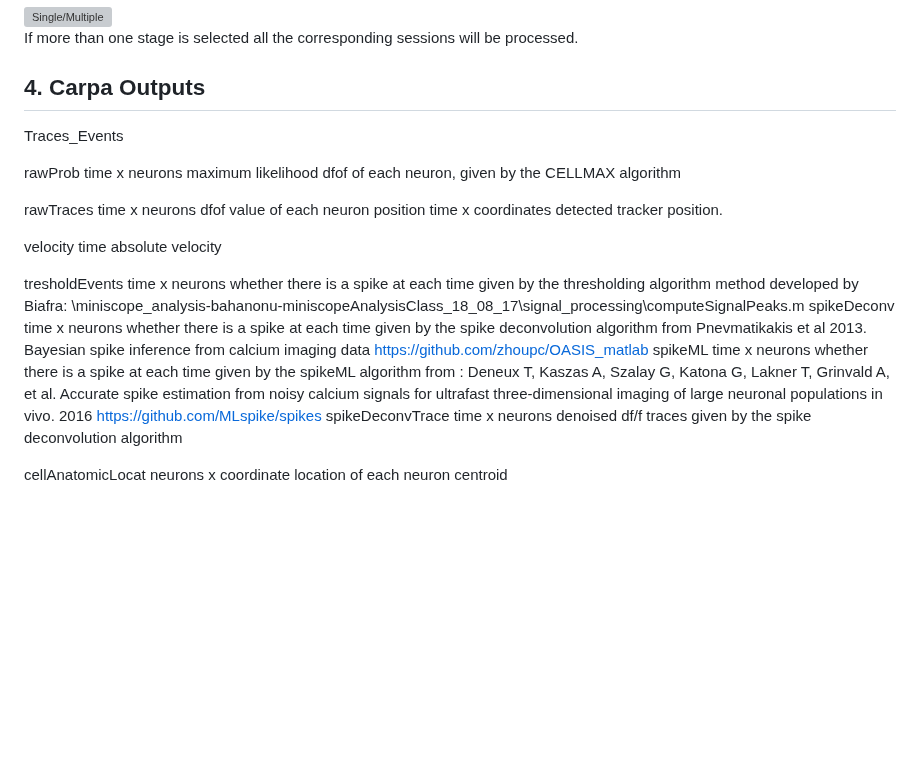
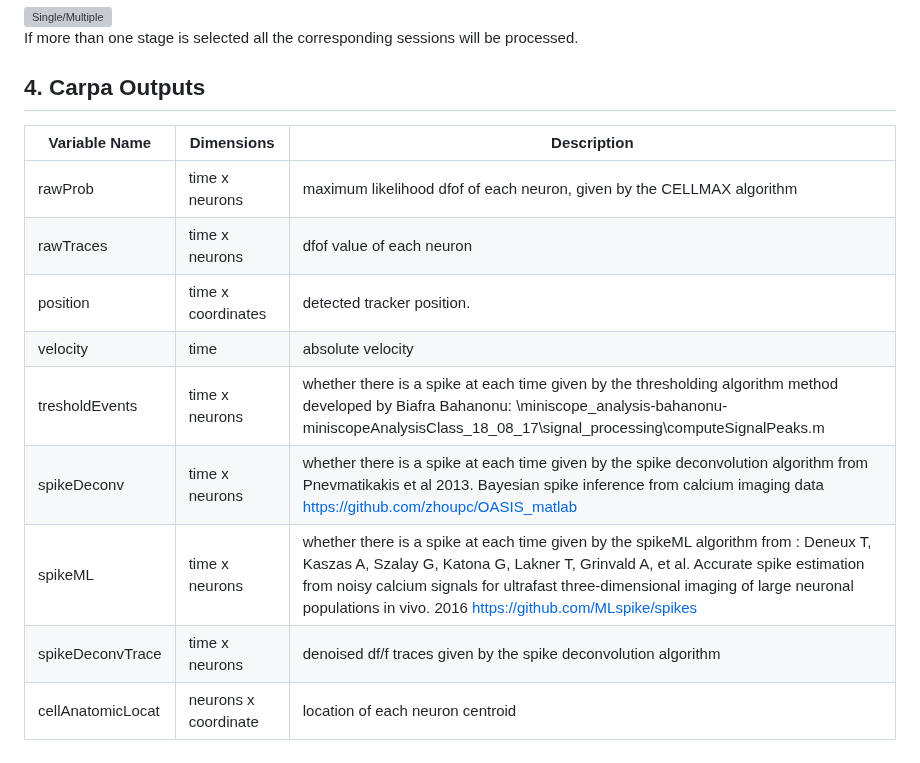
Before and after one commit to JulioEI/CaRPA, a Markdown page: README.md, the part around the change. GitHub-like rendering; blank space fills up the shorter version; grey boxes are pictures that could not be loaded.

```diff
--- a/README.md
+++ b/README.md
@@ -163,45 +163,14 @@ If more than one stage is selected all the corresponding sessions will be proces
 
 ## 4. Carpa Outputs
 
-Traces_Events
-
-rawProb
-time x neurons
-maximum likelihood dfof of each neuron, given by the CELLMAX algorithm
-
-
-rawTraces
-time x neurons
-dfof value of each neuron
-position
-time x coordinates
-detected tracker position.
-
-
-velocity
-time
-absolute velocity
-
-
-tresholdEvents
-time x neurons
-whether there is a spike at each time given by the thresholding algorithm method developed by Biafra:
-\miniscope_analysis-bahanonu-miniscopeAnalysisClass_18_08_17\signal_processing\computeSignalPeaks.m
-spikeDeconv
-time x neurons
-whether there is a spike at each time given by the spike deconvolution algorithm from Pnevmatikakis et al 2013. Bayesian spike inference from calcium imaging data
-https://github.com/zhoupc/OASIS_matlab
-spikeML
-time x neurons
-whether there is a spike at each time given by the spikeML algorithm from :
-Deneux T, Kaszas A, Szalay G, Katona G, Lakner T, Grinvald A, et al. Accurate spike estimation from
-noisy calcium signals for ultrafast three-dimensional imaging of large neuronal populations in vivo. 2016
-https://github.com/MLspike/spikes
-spikeDeconvTrace
- time x neurons
-denoised df/f traces given by the spike deconvolution algorithm
-
-
-cellAnatomicLocat
-neurons x coordinate
-location of each neuron centroid
+|Variable Name | Dimensions | Description|
+|--------------|--------------|--------------|
+|rawProb | time x neurons  | maximum likelihood dfof of each neuron, given by the CELLMAX algorithm|
+| rawTraces| time x neurons | dfof value of each neuron |
+| position | time x coordinates | detected tracker position. |
+| velocity | time | absolute velocity |
+| tresholdEvents | time x neurons | whether there is a spike at each time given by the thresholding algorithm method developed by Biafra Bahanonu: \miniscope_analysis-bahanonu-miniscopeAnalysisClass_18_08_17\signal_processing\computeSignalPeaks.m |
+|spikeDeconv | time x neurons | whether there is a spike at each time given by the spike deconvolution algorithm from Pnevmatikakis et al 2013. Bayesian spike inference from calcium imaging data https://github.com/zhoupc/OASIS_matlab |
+| spikeML | time x neurons | whether there is a spike at each time given by the spikeML algorithm from : Deneux T, Kaszas A, Szalay G, Katona G, Lakner T, Grinvald A, et al. Accurate spike estimation from noisy calcium signals for ultrafast three-dimensional imaging of large neuronal populations in vivo. 2016 https://github.com/MLspike/spikes |
+| spikeDeconvTrace | time x neurons | denoised df/f traces given by the spike deconvolution algorithm |
+| cellAnatomicLocat | neurons x coordinate | location of each neuron centroid |
```
